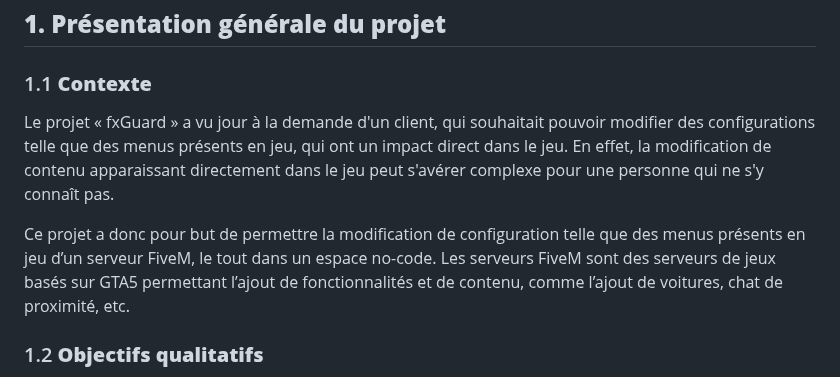
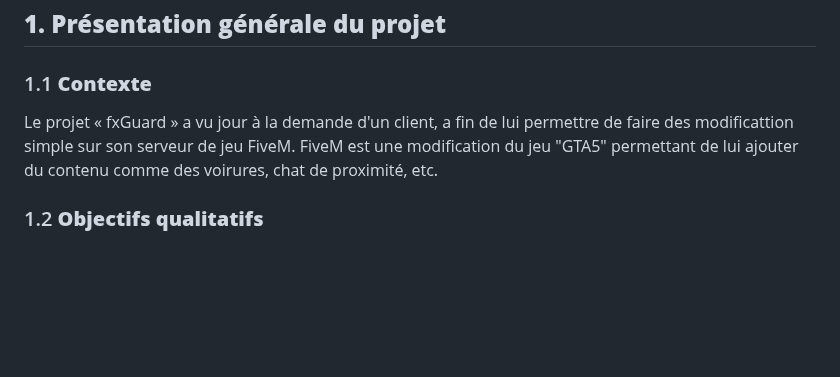
Before and after one commit to x3Lo/fxGuard, a Markdown page: README.md, the part around the change. Drawn GitHub-style; blank space fills up the shorter version.

Commit message:
edit CdC : edit 1.1 context

```diff
--- a/README.md
+++ b/README.md
@@ -40,10 +40,13 @@
 
 <!-- À la demande d'un client, j'ai dû trouver une solution web pour répondre à son besoin de modifier du contenu dans du code mais dans un espace no-code. Plus précisément, il voulait pouvoir modifier un menu accessible en jeu par les joueurs. -->
 
-Le projet « fxGuard » a vu jour à la demande d'un client, qui souhaitait pouvoir modifier des configurations telle que des menus présents en jeu, qui ont un impact direct dans le jeu. En effet, la modification de contenu apparaissant directement dans le jeu peut s'avérer complexe pour une personne qui ne s'y connaît pas.
+<!-- Le projet « fxGuard » a vu jour à la demande d'un client, qui souhaitait pouvoir modifier des configurations telle que des menus présents en jeu, qui ont un impact direct dans le jeu. En effet, la modification de contenu apparaissant directement dans le jeu peut s'avérer complexe pour une personne qui ne s'y connaît pas.
 
 Ce projet a donc pour but de permettre la modification de configuration telle que des menus présents en jeu d’un serveur FiveM, le tout dans un espace no-code.
-Les serveurs FiveM sont des serveurs de jeux basés sur GTA5 permettant l’ajout de fonctionnalités et de contenu, comme l’ajout de voitures, chat de proximité, etc.
+Les serveurs FiveM sont des serveurs de jeux basés sur GTA5 permettant l’ajout de fonctionnalités et de contenu, comme l’ajout de voitures, chat de proximité, etc. -->
+
+Le projet « fxGuard » a vu jour à la demande d'un client, a fin de lui permettre de faire des modificattion simple sur son serveur de jeu FiveM.
+FiveM est une modification du jeu "GTA5" permettant de lui ajouter du contenu comme des voirures, chat de proximité, etc.
 
 ### 1.2 **Objectifs qualitatifs**
 
```
